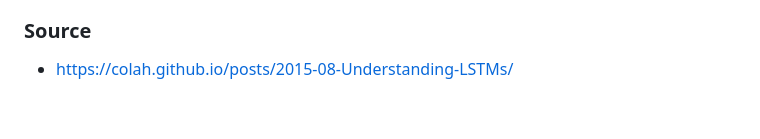
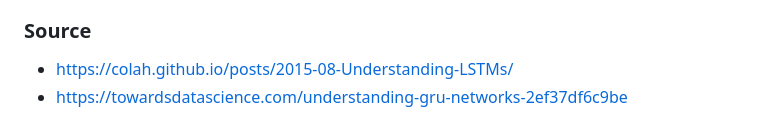
Before and after one commit to Muhammad-Ikhwan-Fathulloh/Hands-On-NLP-Super-Class-Batch2, a Markdown page: RNN/README.md, the part around the change. GitHub-like rendering.

Commit message:
Update RNN

```diff
--- a/RNN/README.md
+++ b/RNN/README.md
@@ -126,3 +126,4 @@ This will show the predicted intent for the input text.
 
 ### Source
 - https://colah.github.io/posts/2015-08-Understanding-LSTMs/
+- https://towardsdatascience.com/understanding-gru-networks-2ef37df6c9be
```
